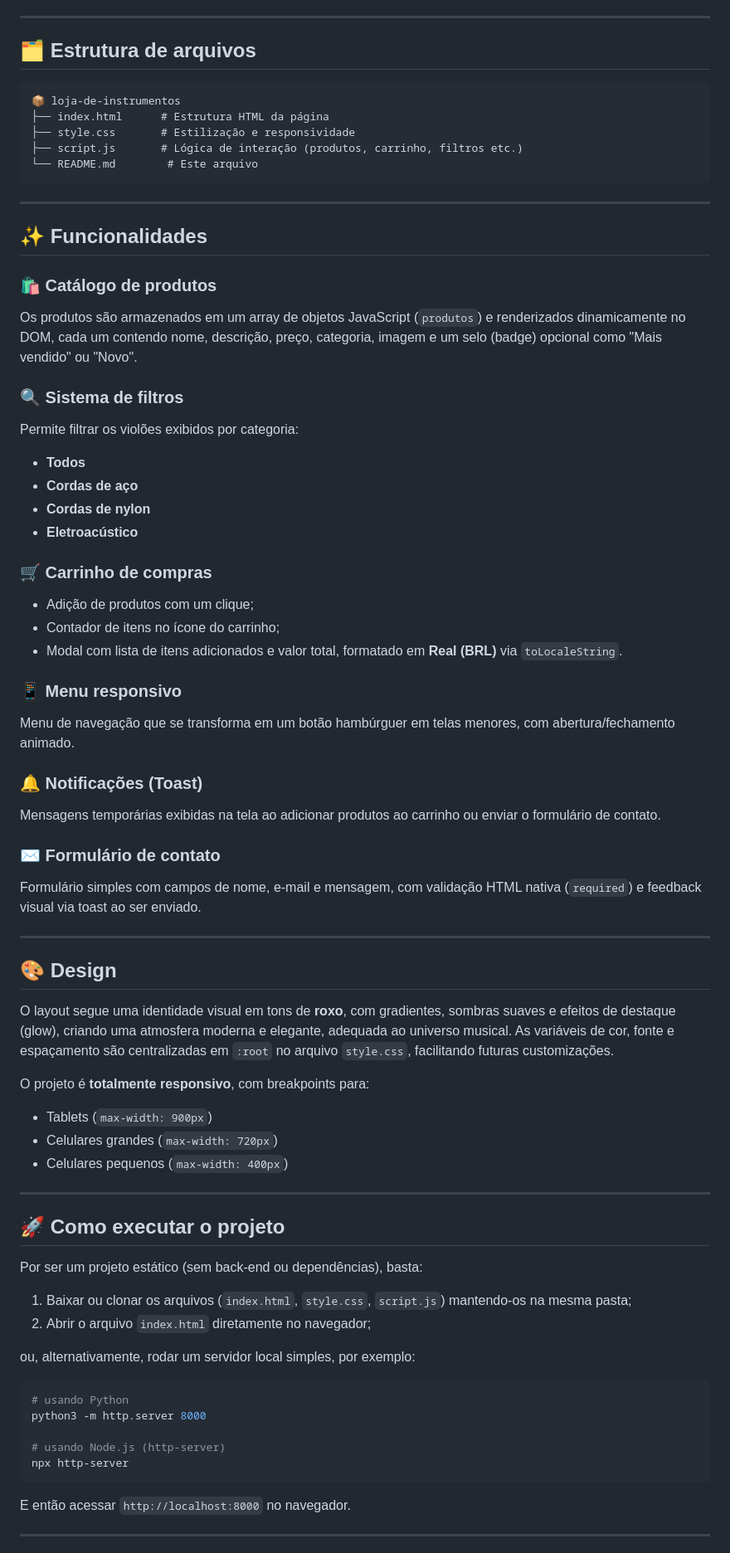
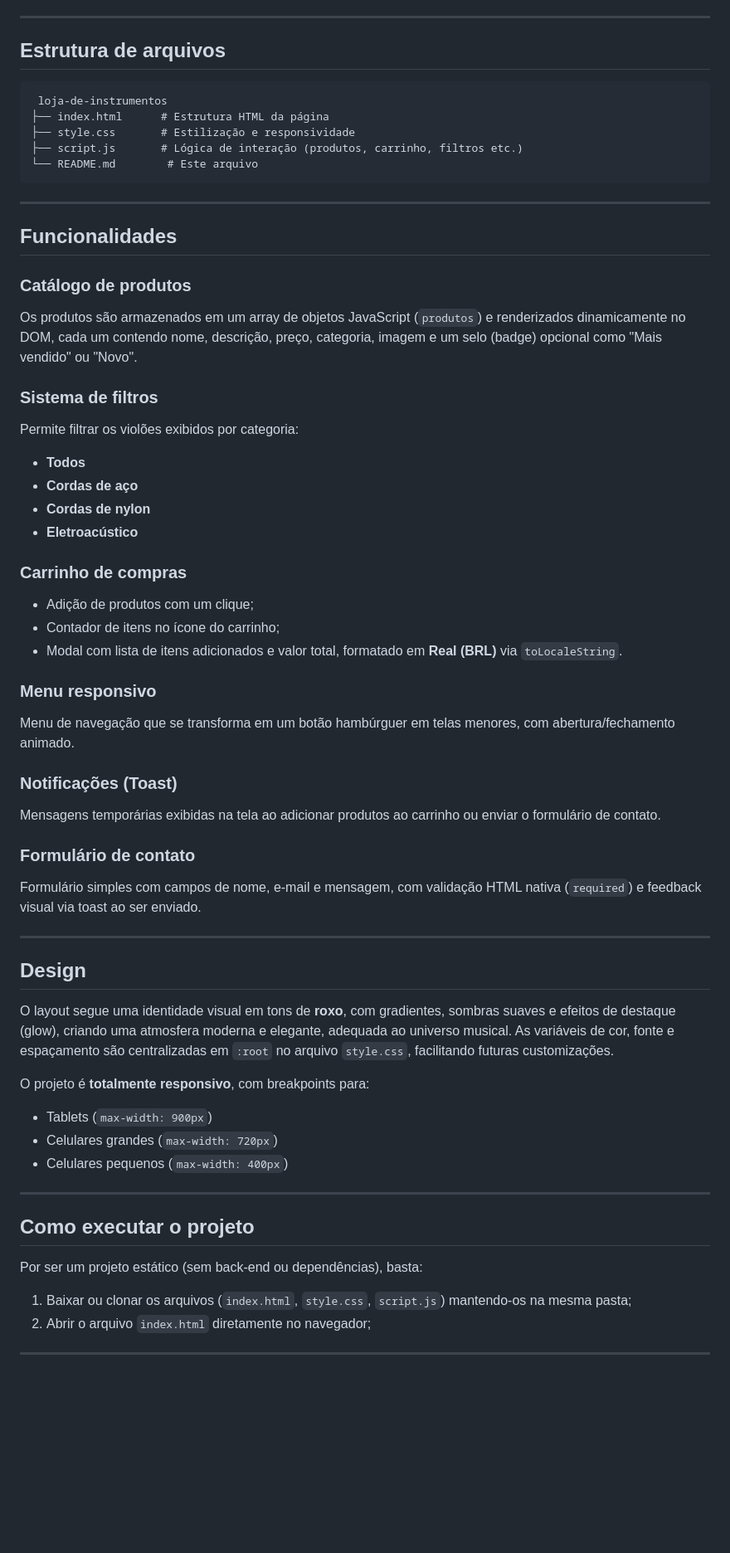
Before and after one commit to luccasrocha/Loja-de-violao, a Markdown page: README.md, the part around one of its changes. Shown at 83% size. GitHub-like rendering; blank space fills up the shorter version.

Commit message:
docs(readme): making some corrections and adjustments

````diff
--- a/README.md
+++ b/README.md
@@ -23,10 +23,10 @@ O site simula uma loja online especializada em violões, apresentando:
 
 ---
 
-## 🗂️ Estrutura de arquivos
+##  Estrutura de arquivos
 
 ```
-📦 loja-de-instrumentos
+ loja-de-instrumentos
 ├── index.html      # Estrutura HTML da página
 ├── style.css       # Estilização e responsividade
 ├── script.js       # Lógica de interação (produtos, carrinho, filtros etc.)
@@ -35,35 +35,35 @@ O site simula uma loja online especializada em violões, apresentando:
 
 ---
 
-## ✨ Funcionalidades
+##  Funcionalidades
 
-### 🛍️ Catálogo de produtos
+###  Catálogo de produtos
 Os produtos são armazenados em um array de objetos JavaScript (`produtos`) e renderizados dinamicamente no DOM, cada um contendo nome, descrição, preço, categoria, imagem e um selo (badge) opcional como "Mais vendido" ou "Novo".
 
-### 🔍 Sistema de filtros
+###  Sistema de filtros
 Permite filtrar os violões exibidos por categoria:
 - **Todos**
 - **Cordas de aço**
 - **Cordas de nylon**
 - **Eletroacústico**
 
-### 🛒 Carrinho de compras
+###  Carrinho de compras
 - Adição de produtos com um clique;
 - Contador de itens no ícone do carrinho;
 - Modal com lista de itens adicionados e valor total, formatado em **Real (BRL)** via `toLocaleString`.
 
-### 📱 Menu responsivo
+###  Menu responsivo
 Menu de navegação que se transforma em um botão hambúrguer em telas menores, com abertura/fechamento animado.
 
-### 🔔 Notificações (Toast)
+###  Notificações (Toast)
 Mensagens temporárias exibidas na tela ao adicionar produtos ao carrinho ou enviar o formulário de contato.
 
-### ✉️ Formulário de contato
+###  Formulário de contato
 Formulário simples com campos de nome, e-mail e mensagem, com validação HTML nativa (`required`) e feedback visual via toast ao ser enviado.
 
 ---
 
-## 🎨 Design
+##  Design
 
 O layout segue uma identidade visual em tons de **roxo**, com gradientes, sombras suaves e efeitos de destaque (glow), criando uma atmosfera moderna e elegante, adequada ao universo musical. As variáveis de cor, fonte e espaçamento são centralizadas em `:root` no arquivo `style.css`, facilitando futuras customizações.
 
@@ -74,24 +74,12 @@ O projeto é **totalmente responsivo**, com breakpoints para:
 
 ---
 
-## 🚀 Como executar o projeto
+##  Como executar o projeto
 
 Por ser um projeto estático (sem back-end ou dependências), basta:
 
 1. Baixar ou clonar os arquivos (`index.html`, `style.css`, `script.js`) mantendo-os na mesma pasta;
 2. Abrir o arquivo `index.html` diretamente no navegador;
 
-ou, alternativamente, rodar um servidor local simples, por exemplo:
-
-```bash
-# usando Python
-python3 -m http.server 8000
-
-# usando Node.js (http-server)
-npx http-server
-```
-
-E então acessar `http://localhost:8000` no navegador.
-
 ---
 
````
Also changed, not shown: other parts of README.md (+4 -4 lines).
